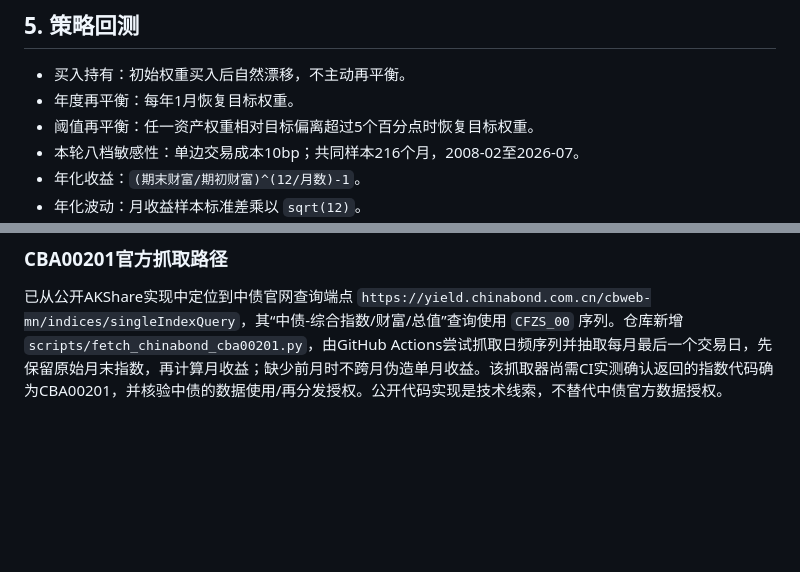
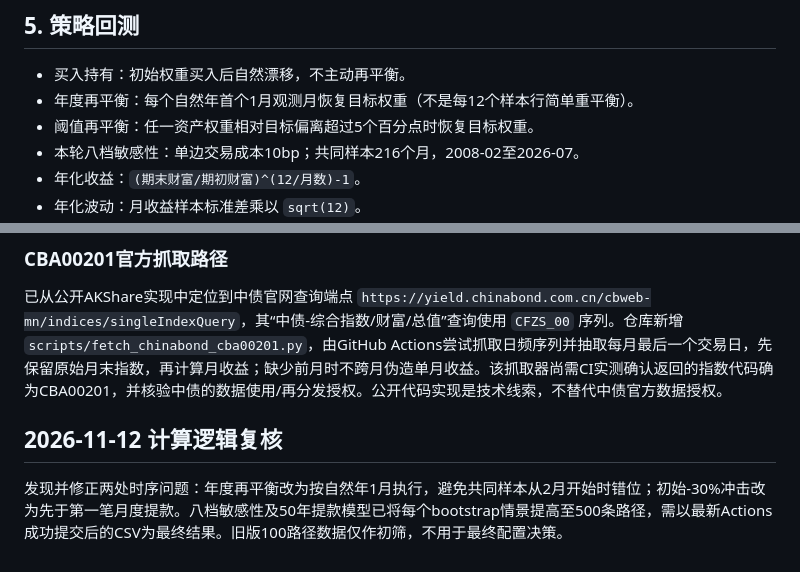
Before and after one commit to yuweijia1992/demo, a Markdown page: data/research/METHODOLOGY.md, 2 parts joined by grey strips. Drawn GitHub-style; blank space fills up the shorter version.

Commit message:
Document corrected rebalance and crash sequence

```diff
--- a/data/research/METHODOLOGY.md
+++ b/data/research/METHODOLOGY.md
@@ -57,7 +57,7 @@
 ## 5. 策略回测
 
 - 买入持有：初始权重买入后自然漂移，不主动再平衡。
-- 年度再平衡：每年1月恢复目标权重。
+- 年度再平衡：每个自然年首个1月观测月恢复目标权重（不是每12个样本行简单重平衡）。
 - 阈值再平衡：任一资产权重相对目标偏离超过5个百分点时恢复目标权重。
 - 本轮八档敏感性：单边交易成本10bp；共同样本216个月，2008-02至2026-07。
 - 年化收益：`(期末财富/期初财富)^(12/月数)-1`。
@@ -100,3 +100,8 @@
 ### CBA00201官方抓取路径
 
 已从公开AKShare实现中定位到中债官网查询端点 `https://yield.chinabond.com.cn/cbweb-mn/indices/singleIndexQuery`，其“中债-综合指数/财富/总值”查询使用 `CFZS_00` 序列。仓库新增 `scripts/fetch_chinabond_cba00201.py`，由GitHub Actions尝试抓取日频序列并抽取每月最后一个交易日，先保留原始月末指数，再计算月收益；缺少前月时不跨月伪造单月收益。该抓取器尚需CI实测确认返回的指数代码确为CBA00201，并核验中债的数据使用/再分发授权。公开代码实现是技术线索，不替代中债官方数据授权。
+
+
+## 2026-11-12 计算逻辑复核
+
+发现并修正两处时序问题：年度再平衡改为按自然年1月执行，避免共同样本从2月开始时错位；初始-30%冲击改为先于第一笔月度提款。八档敏感性及50年提款模型已将每个bootstrap情景提高至500条路径，需以最新Actions成功提交后的CSV为最终结果。旧版100路径数据仅作初筛，不用于最终配置决策。
```
